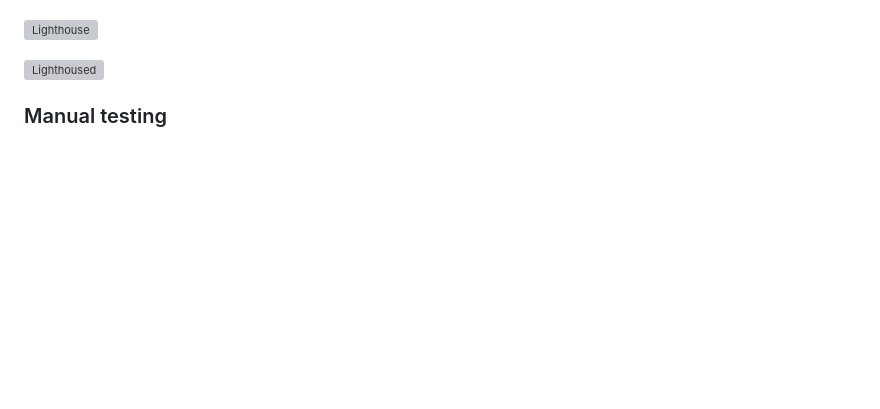
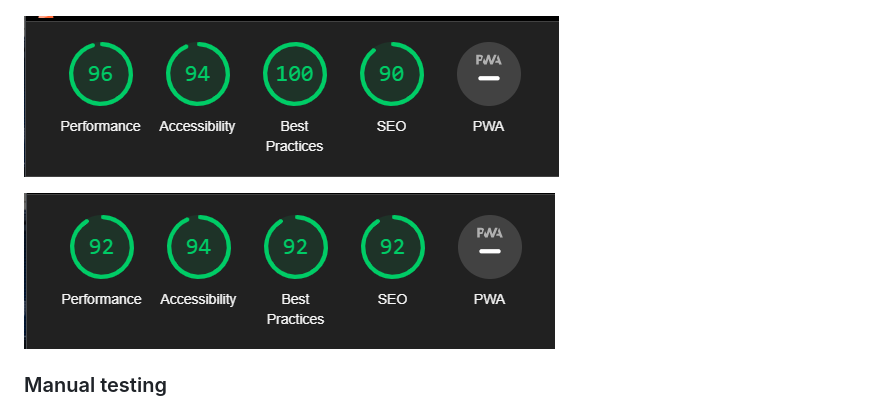
Before and after one commit to rgraingerdev/CCFC_fanpage, a Markdown page: README.md, the part around one of its changes. Rendered like a GitHub page; blank space fills up the shorter version; grey boxes are pictures that could not be loaded.

Commit message:
Lighthouse testing screenshot Display fix

```diff
--- a/README.md
+++ b/README.md
@@ -75,9 +76,9 @@ Testing began with automated testing as per the table below with screenshots.
 
 ![Home](assets/Screenshots/Html_Checker_Home.png)
 
-![Lighthouse](assets/Screenshots/lighthouse_desktop.png)
+![Lighthouse](assets/Screenshots/lighthuse_desktop.png)
 
-![Lighthoused](assets/Screenshots/lighthouse-testing.png)
+![Lighthoused](assets/Screenshots/Lighthouse-testing.png)
 
 ### Manual testing
 
```
Also changed, not shown: other parts of README.md (+1 -0 lines).
